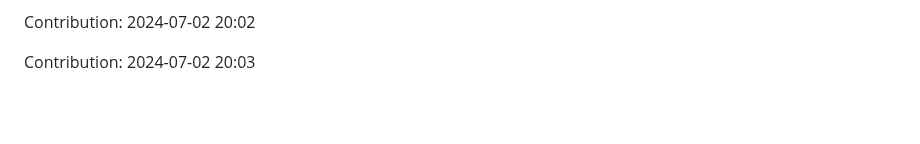
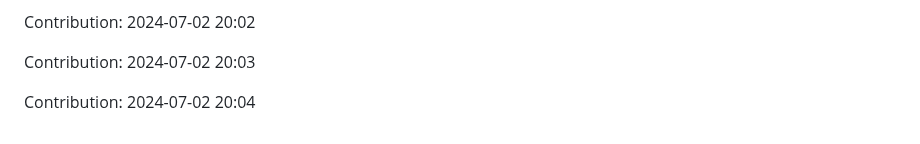
Before and after one commit to IPCODE77/myshop, a Markdown page: README.md, the part around the change. GitHub-like rendering; blank space fills up the shorter version.

Commit message:
"Contribution: 2024-07-02 20:04"

```diff
--- a/README.md
+++ b/README.md
@@ -1987,3 +1987,5 @@ Contribution: 2024-07-02 20:01
 Contribution: 2024-07-02 20:02
 
 Contribution: 2024-07-02 20:03
+
+Contribution: 2024-07-02 20:04
```
